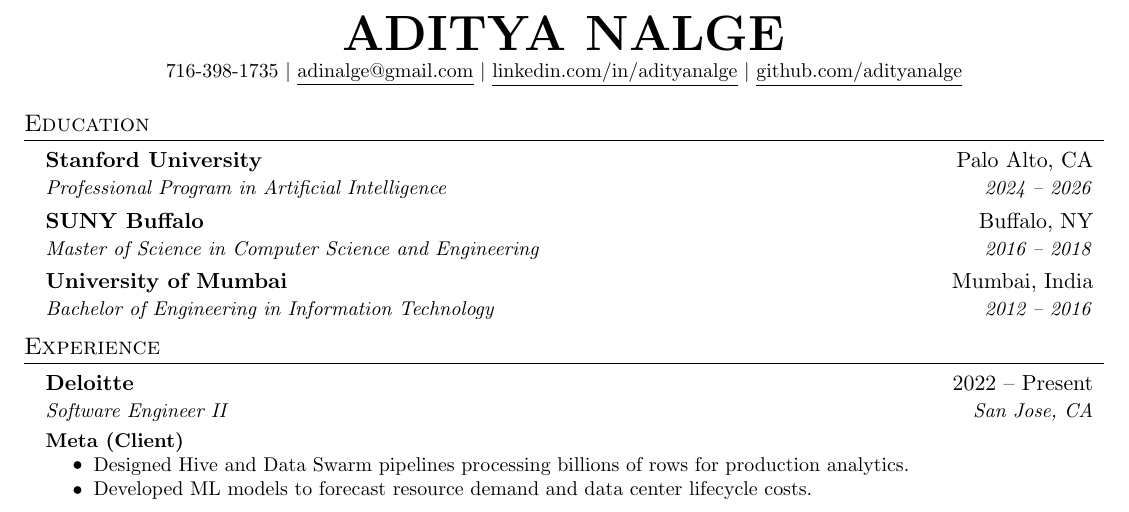
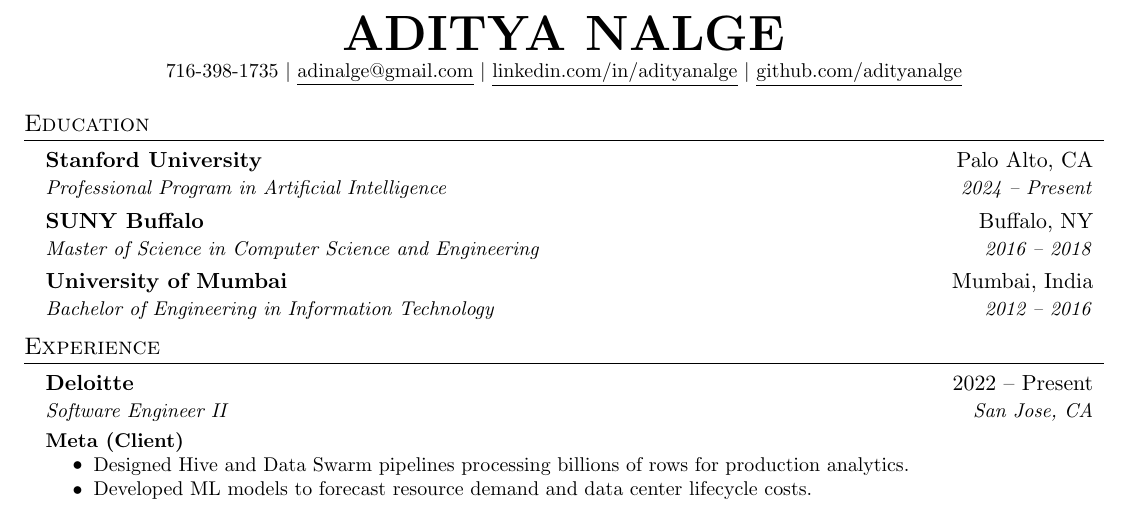
Before and after one commit to adityanalge/tokenfusion, a LaTeX document (final.tex): part of the page, cut so that both start at the same text. Compiled offline with pdfLaTeX.

Commit message:
Update Resume

```diff
--- a/final.tex
+++ b/final.tex
@@ -86,7 +86,7 @@
   \resumeSubHeadingListStart
     \resumeSubheading
       {Stanford University}{Palo Alto, CA}
-      {Professional Program in Artificial Intelligence}{2024 -- 2026}
+      {Professional Program in Artificial Intelligence}{2024 -- Present}
     \resumeSubheading
       {SUNY Buffalo}{Buffalo, NY}
       {Master of Science in Computer Science and Engineering}{2016 -- 2018}
```
